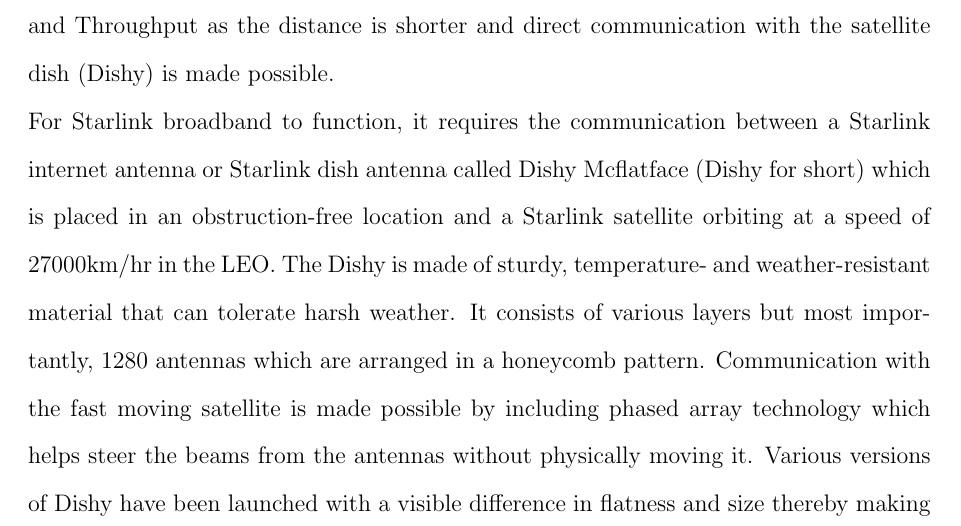
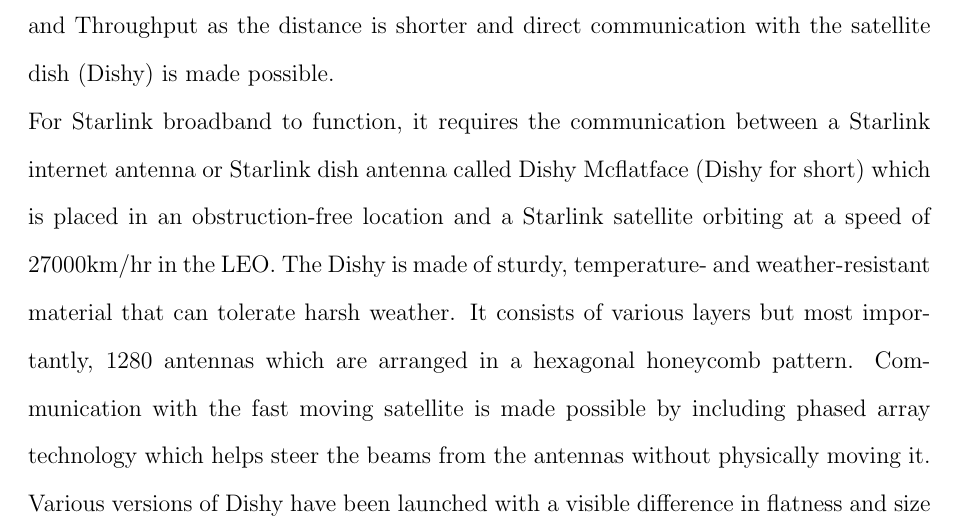
Before and after one commit to Somtoakpala/STARLINK-RESEARCH, a LaTeX document (main.tex, which reads Chapter_one_f/Chapter_One.tex): part of page 5 of 10, cut so that both start at the same text. Compiled offline with pdfLaTeX.

Commit message:
add "hexagonal" text

```diff
--- a/Chapter_one_f/Chapter_One.tex
+++ b/Chapter_one_f/Chapter_One.tex
@@ -9,7 +9,7 @@
 	In a bid to providing a solution, a more recent approach to internet connectivity, that is been employed by SpaceX Starlink has been developed -  LEO (Low Earth Orbit) Satellite.
 	Starlink satellites are LEO, meaning they are launched to an orbit about 550km away from the earth, which is a distance much closer to the Earth compared to GEO satellites. With this, Starlink is excepted to have better performance in terms of Latency, Routing Strategy and Throughput as the distance is shorter and direct communication with the satellite dish (Dishy) is made possible.\\
 	For Starlink broadband to function, it requires the communication between a Starlink internet antenna or Starlink dish antenna called Dishy Mcflatface (Dishy for short) which is placed in an obstruction-free location and a Starlink satellite orbiting at a speed of 27000km/hr in the LEO.
-	The Dishy is made of sturdy, temperature- and weather-resistant material that can tolerate harsh weather. It consists of various layers but most importantly, 1280 antennas which are arranged in a honeycomb pattern. Communication with the fast moving satellite is made possible by including phased array technology which helps steer the beams from the antennas without physically moving it. Various versions of Dishy have been launched with a visible difference in flatness and size thereby making Starlink suitable for mobility\\
+	The Dishy is made of sturdy, temperature- and weather-resistant material that can tolerate harsh weather. It consists of various layers but most importantly, 1280 antennas which are arranged in a hexagonal honeycomb pattern. Communication with the fast moving satellite is made possible by including phased array technology which helps steer the beams from the antennas without physically moving it. Various versions of Dishy have been launched with a visible difference in flatness and size thereby making Starlink suitable for mobility\\
 	The first lunched Starlink requires the user to be about 50km from ground stations also known as gateways. This  is necessary because Dishy needs to communicate with the ground station with its required data which is then related to the Starlink satellite before the later transmits to the Dishy; It is termed bentpipe architecture. Version 2 Satellites launched in April 2023 are equipped with LASER communication to enable the satellite communicate between themselves in orbit, thereby limiting the need for ground stations.
 
 \begin{figure}[H]
```
Also changed, not shown: main.pdf, 4 other files.
